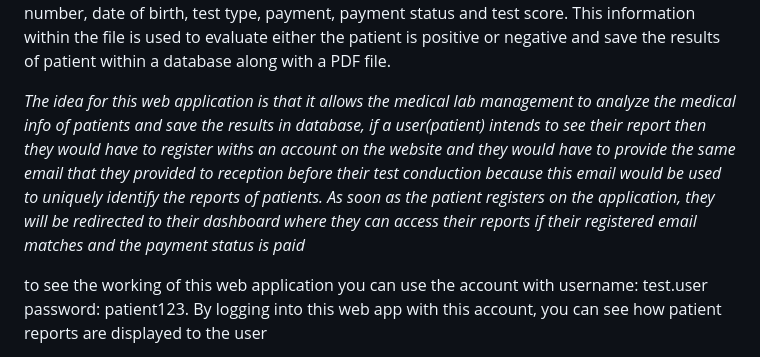
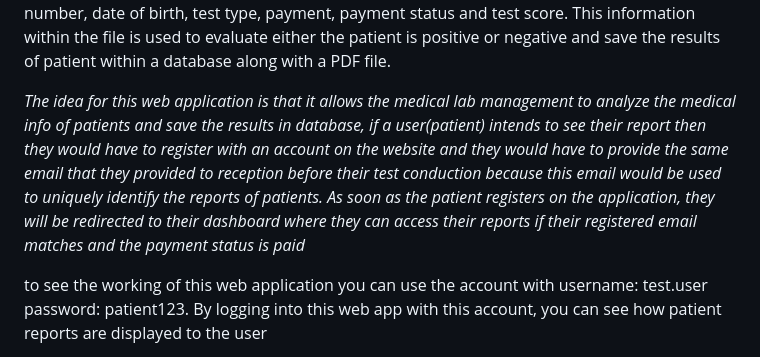
Before and after one commit to usman-s-mahmood/medical-lab-system-in-django, a Markdown page: README.md, the part around the change. Rendered like a GitHub page.

```diff
--- a/README.md
+++ b/README.md
@@ -98,7 +98,7 @@ BlogApp/views.py contains all the functions related to content management and bl
 
 LabApp/views.py contains the core configuration of this project and it has 2 functions that are mainly performing most of the task. The first function is for generating a sample dataset with .xlsx extension that is for demonstration purposes only so that management can understand what type of input this app is intended to handle. The second function is for the analysis of excel file as a dataset that provides information about patient like name, gender, email, phone number, date of birth, test type, payment, payment status and test score. This information within the file is used to evaluate either the patient is positive or negative and save the results of patient within a database along with a PDF file.
 
-*The idea for this web application is that it allows the medical lab management to analyze the medical info of patients and save the results in database, if a user(patient) intends to see their report then they would have to register withs an account on the website and they would have to provide the same email that they provided to reception before their test conduction because this email would be used to uniquely identify the reports of patients. As soon as the patient registers on the application, they will be redirected to their dashboard where they can access their reports if their registered email matches and the payment status is paid*
+*The idea for this web application is that it allows the medical lab management to analyze the medical info of patients and save the results in database, if a user(patient) intends to see their report then they would have to register with an account on the website and they would have to provide the same email that they provided to reception before their test conduction because this email would be used to uniquely identify the reports of patients. As soon as the patient registers on the application, they will be redirected to their dashboard where they can access their reports if their registered email matches and the payment status is paid*
 
 to see the working of this web application you can use the account with username: test.user password: patient123. By logging into this web app with this account, you can see how patient reports are displayed to the user
 
```
